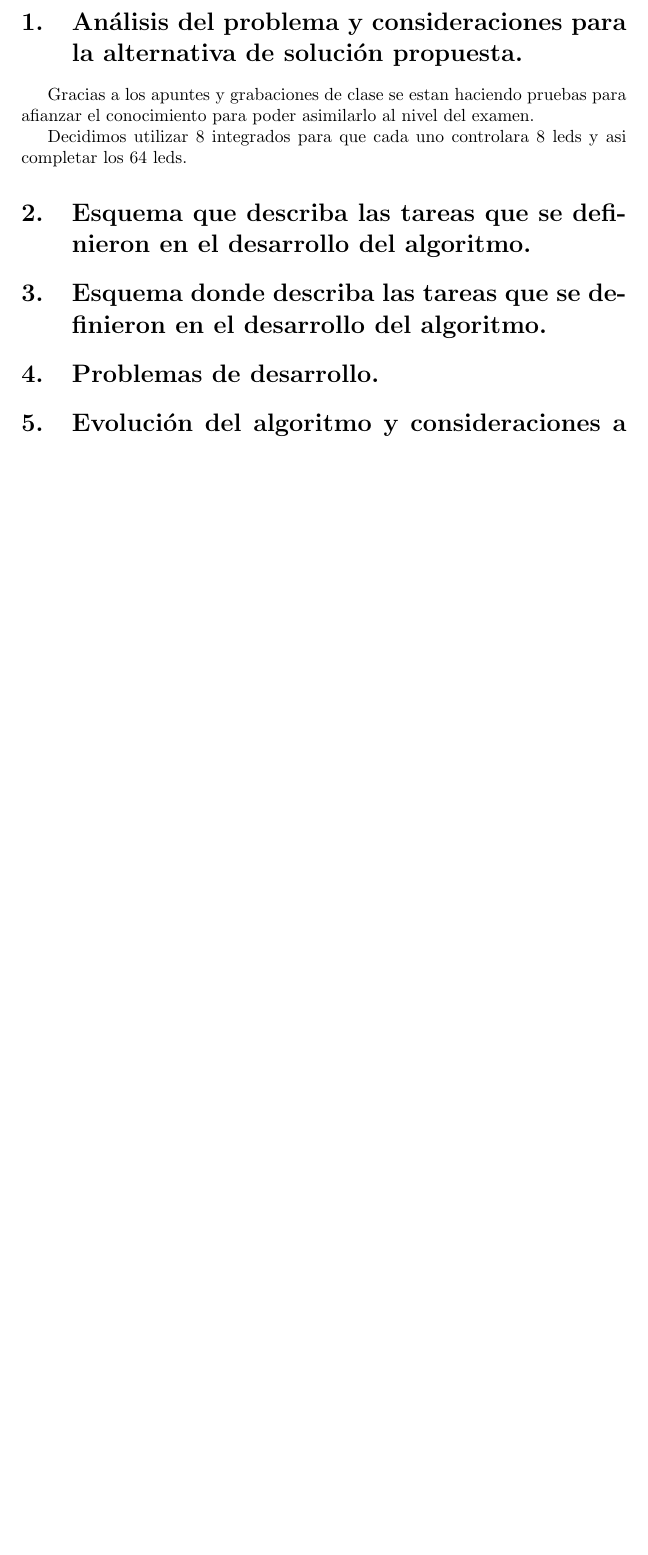
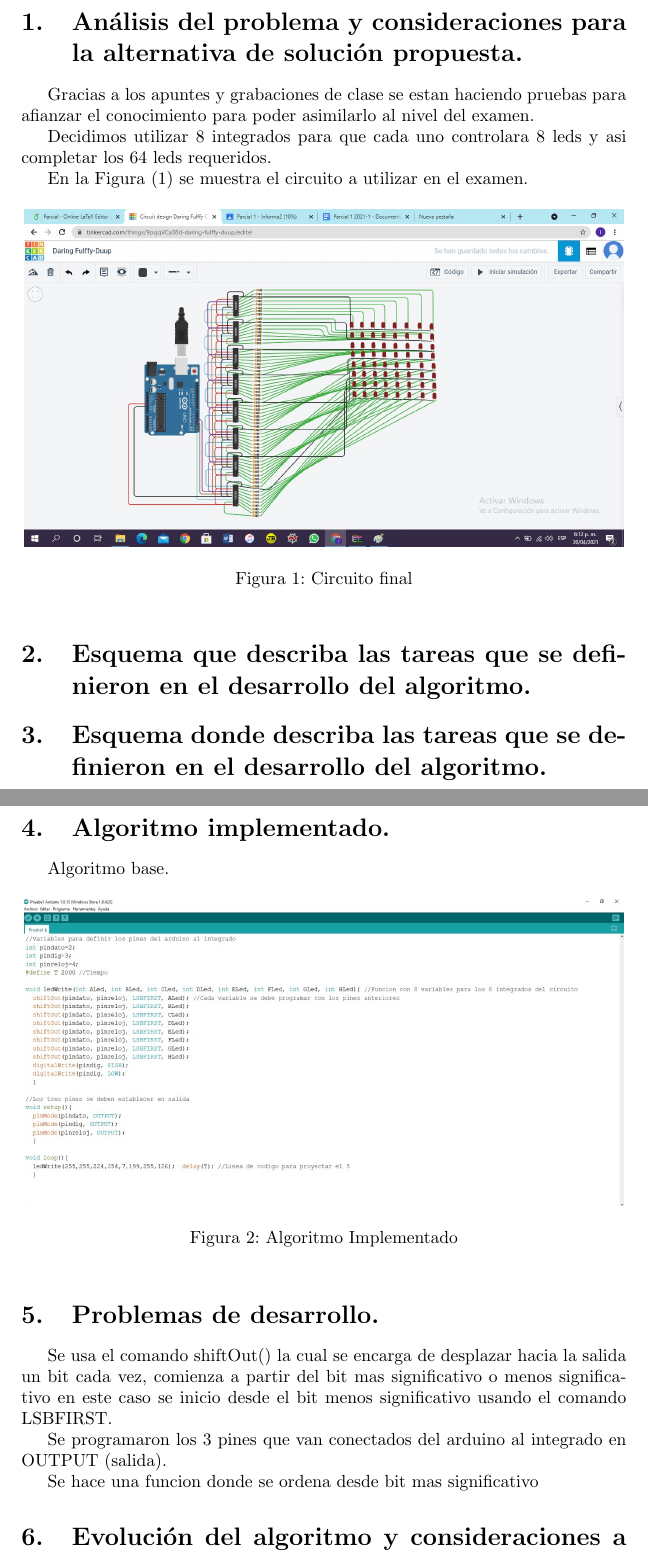
Before and after one commit to ivonne1210/Parcial-1, a LaTeX document (Parcial N°1.tex): part of page 3 of 3 before the commit and two parts of pages 3 and 4 of 4 after it, the two joined at a grey line, cut so that both start at the same text, the shorter picture padded with empty space. Compiled offline with pdfLaTeX.

Commit message:
Add files via upload

```diff
--- a/Parcial N°1.tex
+++ b/Parcial N°1.tex
@@ -51,17 +51,43 @@
 
 Gracias a los apuntes y grabaciones de clase se estan haciendo pruebas para afianzar el conocimiento para poder asimilarlo  al nivel del examen.
 
-Decidimos utilizar 8 integrados para que cada uno controlara 8 leds y asi completar los 64 leds.
+Decidimos utilizar 8 integrados para que cada uno controlara 8 leds y asi completar los 64 leds requeridos.
+
+En la Figura (\ref{fig:circuito}) se muestra el circuito a utilizar en el examen.
+\begin{figure}[h]
+\includegraphics[width=12cm]{circuito.jpg}
+\centering
+\caption{Circuito final}
+\label{fig:circuito}
+\end{figure}
 
 
 \section{Esquema que describa las tareas que se definieron en el desarrollo del algoritmo.}\label{intro}
 
 
 
-
 \section{Esquema donde describa las tareas que se definieron en el desarrollo del algoritmo.}\label{intro}
 
+\newpage
+\section{Algoritmo implementado.}\label{intro}
+Algoritmo base.
+\begin{figure}[h]
+\includegraphics[width=12cm]{Algoritmo.jpeg}
+\centering
+\caption{Algoritmo Implementado}
+\label{fig:Algoritmo}
+\end{figure}
+
+
+
+
 \section{Problemas de desarrollo.}\label{intro}
+
+Se usa el comando shiftOut() la cual se encarga de desplazar hacia la salida un bit cada vez, comienza a partir del bit mas significativo o menos significativo en este caso se inicio desde el bit  menos significativo usando el comando LSBFIRST.
+
+Se programaron los 3 pines que van conectados del arduino al integrado en OUTPUT (salida).
+
+Se hace una funcion donde se ordena desde bit mas significativo
 
 \section{Evolución del algoritmo y consideraciones a tener en cuenta en la implementación.}\label{intro}
 
```
Also changed, not shown: Algoritmo.jpeg (added), Circuito.jpg (added).
